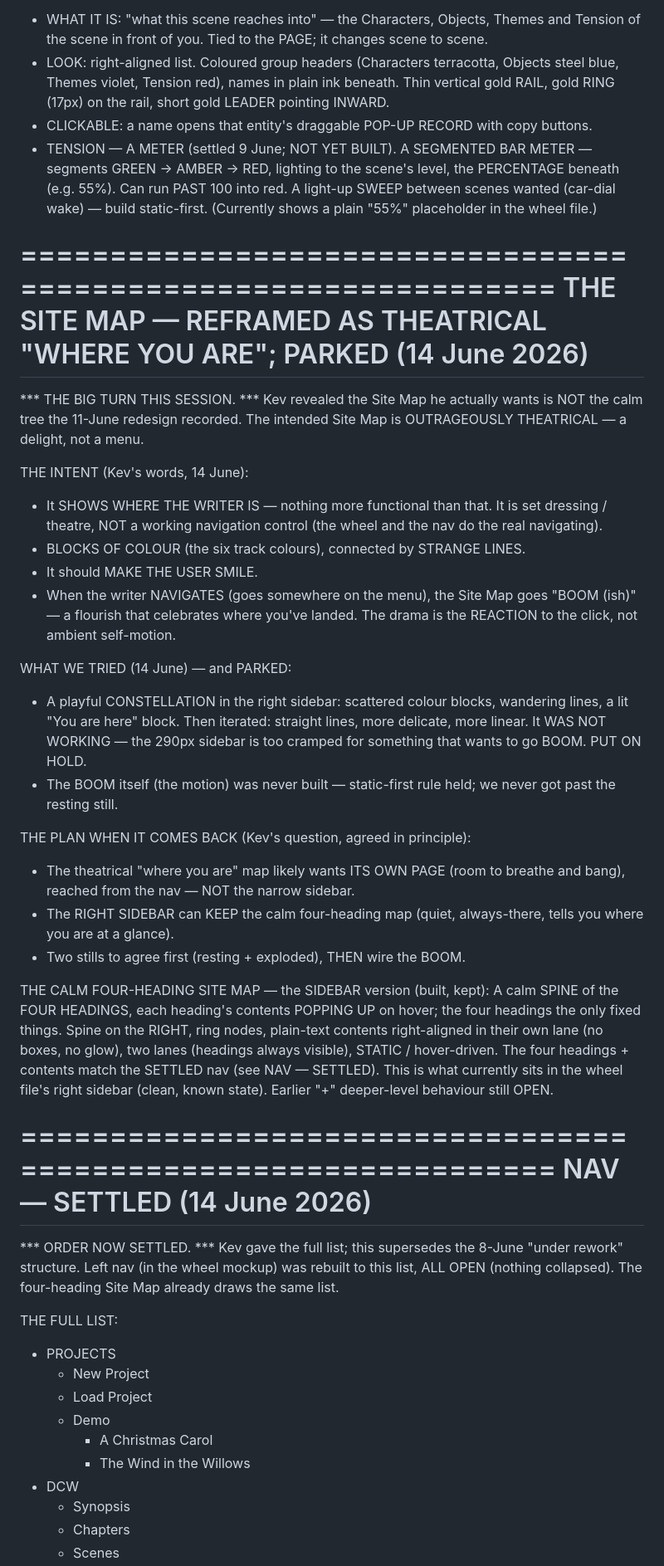
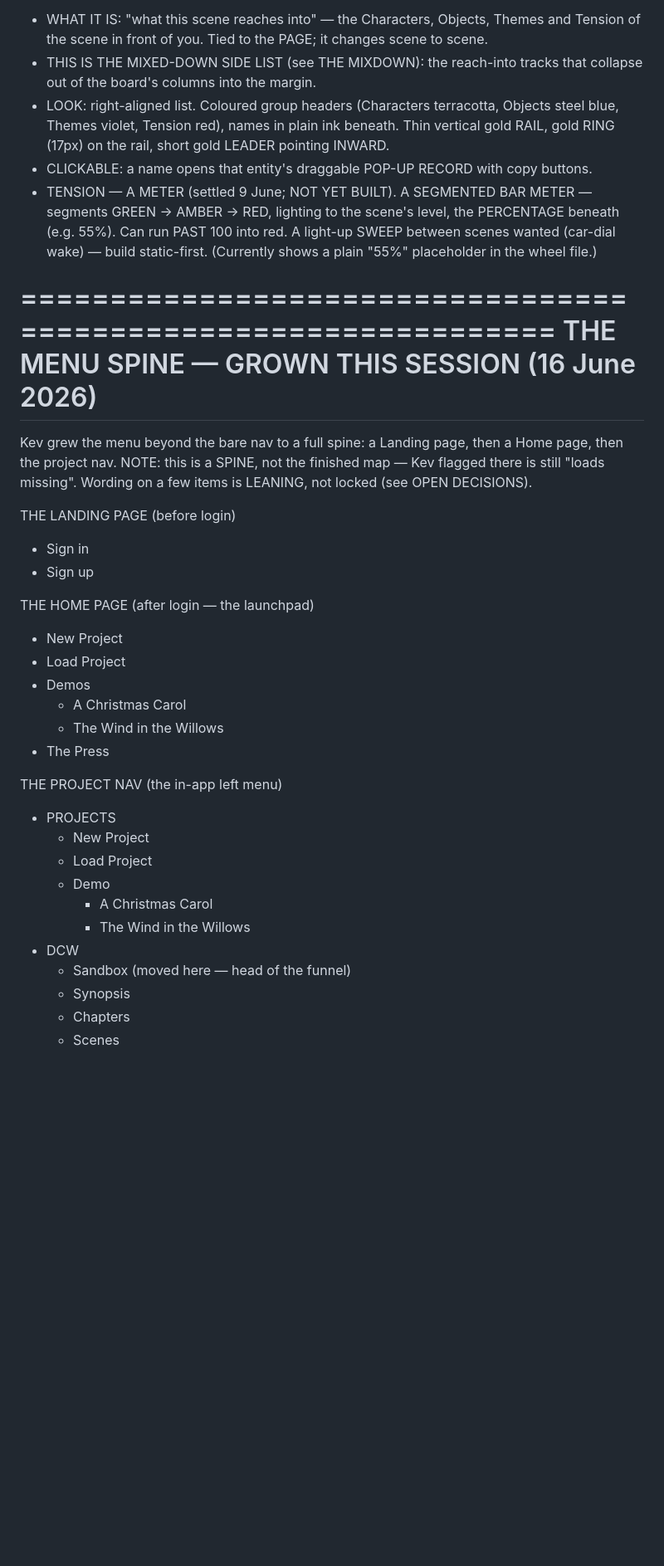
Before and after one commit to PitchDarkPress/pitch-dark-studios-memory, a Markdown page: inkyswot/current-state.md, the part around one of its changes. Shown at 83% size. Drawn GitHub-style; blank space fills up the shorter version.

```diff
--- a/inkyswot/current-state.md
+++ b/inkyswot/current-state.md
@@ -206,6 +272,8 @@ instrument, the same gold rail-and-ring furniture both sides.
 - WHAT IT IS: "what this scene reaches into" — the Characters, Objects,
   Themes and Tension of the scene in front of you. Tied to the PAGE; it
   changes scene to scene.
+- THIS IS THE MIXED-DOWN SIDE LIST (see THE MIXDOWN): the reach-into
+  tracks that collapse out of the board's columns into the margin.
 - LOOK: right-aligned list. Coloured group headers (Characters terracotta,
   Objects steel blue, Themes violet, Tension red), names in plain ink
   beneath. Thin vertical gold RAIL, gold RING (17px) on the rail, short
@@ -219,56 +287,26 @@ instrument, the same gold rail-and-ring furniture both sides.
   (Currently shows a plain "55%" placeholder in the wheel file.)
 
 ================================================================
-THE SITE MAP — REFRAMED AS THEATRICAL "WHERE YOU ARE"; PARKED
-(14 June 2026)
+THE MENU SPINE — GROWN THIS SESSION (16 June 2026)
 ================================================================
-*** THE BIG TURN THIS SESSION. *** Kev revealed the Site Map he actually
-wants is NOT the calm tree the 11-June redesign recorded. The intended
-Site Map is OUTRAGEOUSLY THEATRICAL — a delight, not a menu.
+Kev grew the menu beyond the bare nav to a full spine: a Landing page,
+then a Home page, then the project nav. NOTE: this is a SPINE, not the
+finished map — Kev flagged there is still "loads missing". Wording on a
+few items is LEANING, not locked (see OPEN DECISIONS).
 
-THE INTENT (Kev's words, 14 June):
-- It SHOWS WHERE THE WRITER IS — nothing more functional than that. It is
-  set dressing / theatre, NOT a working navigation control (the wheel and
-  the nav do the real navigating).
-- BLOCKS OF COLOUR (the six track colours), connected by STRANGE LINES.
-- It should MAKE THE USER SMILE.
-- When the writer NAVIGATES (goes somewhere on the menu), the Site Map
-  goes "BOOM (ish)" — a flourish that celebrates where you've landed. The
-  drama is the REACTION to the click, not ambient self-motion.
+THE LANDING PAGE (before login)
+- Sign in
+- Sign up
 
-WHAT WE TRIED (14 June) — and PARKED:
-- A playful CONSTELLATION in the right sidebar: scattered colour blocks,
-  wandering lines, a lit "You are here" block. Then iterated: straight
-  lines, more delicate, more linear. It WAS NOT WORKING — the 290px
-  sidebar is too cramped for something that wants to go BOOM. PUT ON HOLD.
-- The BOOM itself (the motion) was never built — static-first rule held;
-  we never got past the resting still.
+THE HOME PAGE (after login — the launchpad)
+- New Project
+- Load Project
+- Demos
+   - A Christmas Carol
+   - The Wind in the Willows
+- The Press
 
-THE PLAN WHEN IT COMES BACK (Kev's question, agreed in principle):
-- The theatrical "where you are" map likely wants ITS OWN PAGE (room to
-  breathe and bang), reached from the nav — NOT the narrow sidebar.
-- The RIGHT SIDEBAR can KEEP the calm four-heading map (quiet,
-  always-there, tells you where you are at a glance).
-- Two stills to agree first (resting + exploded), THEN wire the BOOM.
-
-THE CALM FOUR-HEADING SITE MAP — the SIDEBAR version (built, kept):
-A calm SPINE of the FOUR HEADINGS, each heading's contents POPPING UP on
-hover; the four headings the only fixed things. Spine on the RIGHT, ring
-nodes, plain-text contents right-aligned in their own lane (no boxes, no
-glow), two lanes (headings always visible), STATIC / hover-driven. The
-four headings + contents match the SETTLED nav (see NAV — SETTLED). This
-is what currently sits in the wheel file's right sidebar (clean, known
-state). Earlier "+" deeper-level behaviour still OPEN.
-
-================================================================
-NAV — SETTLED (14 June 2026)
-================================================================
-*** ORDER NOW SETTLED. *** Kev gave the full list; this supersedes the
-8-June "under rework" structure. Left nav (in the wheel mockup) was
-rebuilt to this list, ALL OPEN (nothing collapsed). The four-heading Site
-Map already draws the same list.
-
-THE FULL LIST:
+THE PROJECT NAV (the in-app left menu)
 - PROJECTS
    - New Project
    - Load Project
@@ -276,6 +314,7 @@ THE FULL LIST:
       - A Christmas Carol
       - The Wind in the Willows
 - DCW
+   - Sandbox        (moved here — head of the funnel)
    - Synopsis
    - Chapters
    - Scenes
```
Also changed, not shown: other parts of inkyswot/current-state.md (+235 -108 lines).
